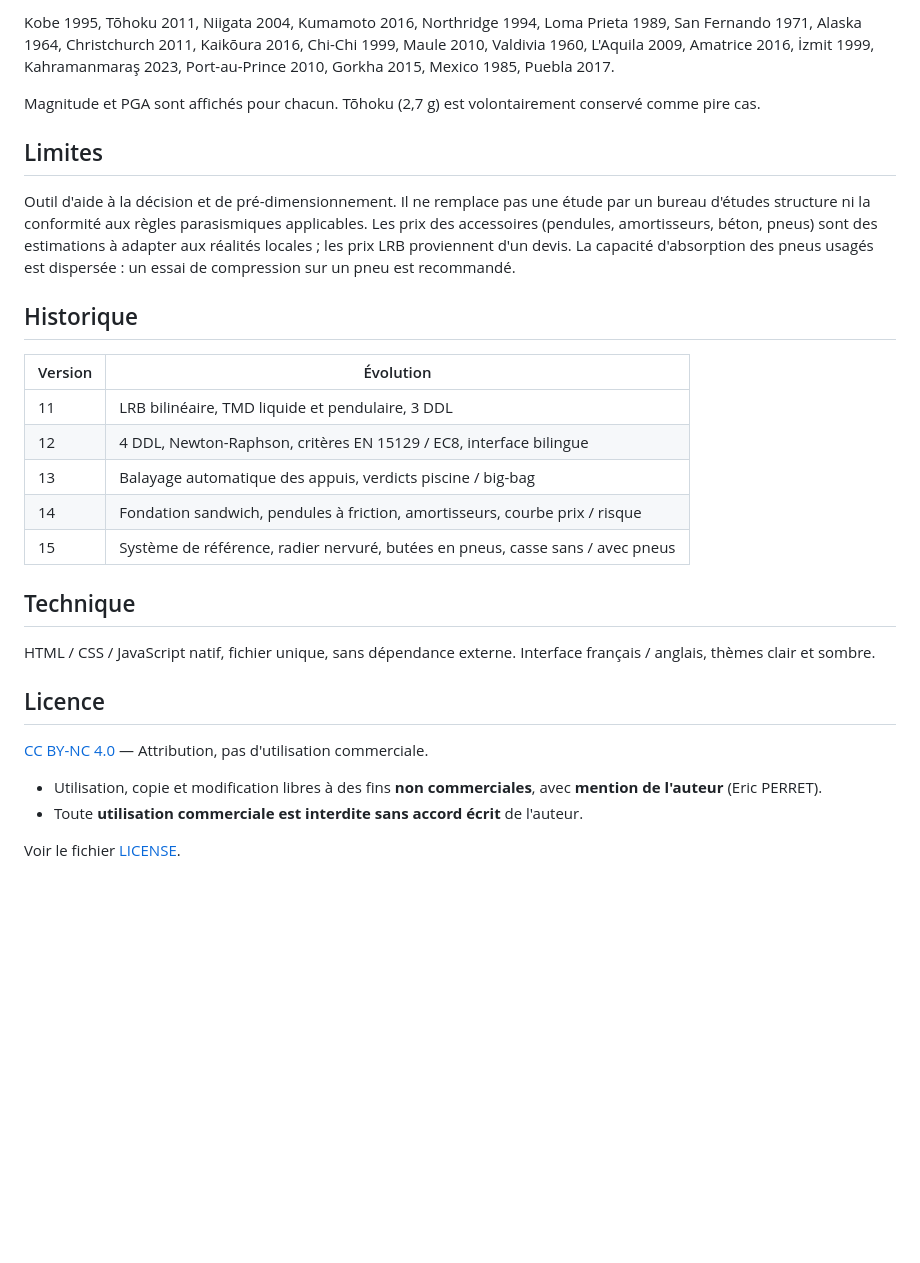
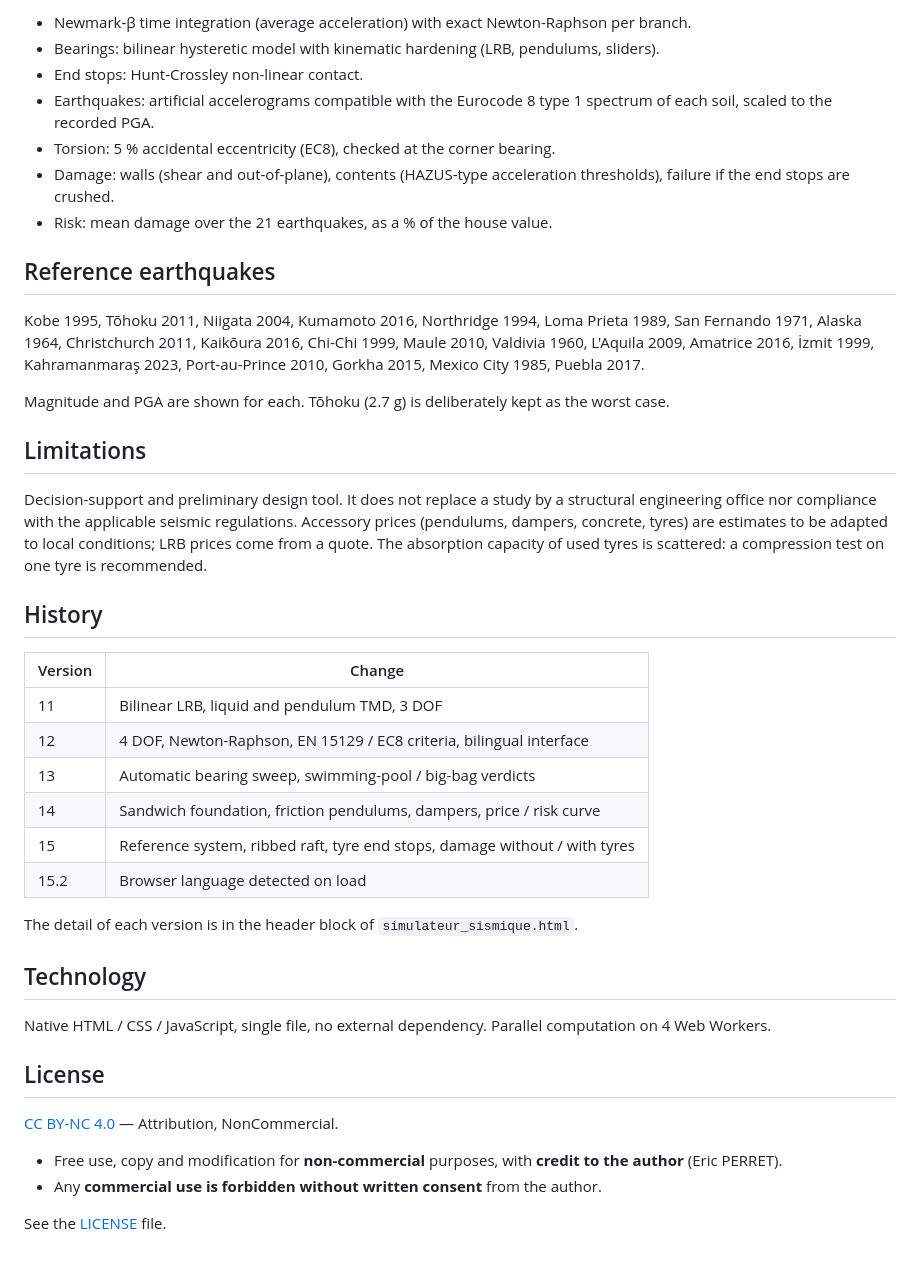
Before and after one commit to ericperret/Sismic, a Markdown page: README.md, the part around one of its changes. Rendered like a GitHub page; blank space fills up the shorter version.

```diff
--- a/README.md
+++ b/README.md
@@ -57,33 +56,46 @@ Les prix sont modifiables dans l'en-tête : la courbe se met à jour instantané
 
-Kobe 1995, Tōhoku 2011, Niigata 2004, Kumamoto 2016, Northridge 1994, Loma Prieta 1989, San Fernando 1971, Alaska 1964, Christchurch 2011, Kaikōura 2016, Chi-Chi 1999, Maule 2010, Valdivia 1960, L'Aquila 2009, Amatrice 2016, İzmit 1999, Kahramanmaraş 2023, Port-au-Prince 2010, Gorkha 2015, Mexico 1985, Puebla 2017.
+- Newmark-β time integration (average acceleration) with exact Newton-Raphson per branch.
+- Bearings: bilinear hysteretic model with kinematic hardening (LRB, pendulums, sliders).
+- End stops: Hunt-Crossley non-linear contact.
+- Earthquakes: artificial accelerograms compatible with the Eurocode 8 type 1 spectrum of each soil, scaled to the recorded PGA.
+- Torsion: 5 % accidental eccentricity (EC8), checked at the corner bearing.
+- Damage: walls (shear and out-of-plane), contents (HAZUS-type acceleration thresholds), failure if the end stops are crushed.
+- Risk: mean damage over the 21 earthquakes, as a % of the house value.
 
-Magnitude et PGA sont affichés pour chacun. Tōhoku (2,7 g) est volontairement conservé comme pire cas.
+## Reference earthquakes
 
-## Limites
+Kobe 1995, Tōhoku 2011, Niigata 2004, Kumamoto 2016, Northridge 1994, Loma Prieta 1989, San Fernando 1971, Alaska 1964, Christchurch 2011, Kaikōura 2016, Chi-Chi 1999, Maule 2010, Valdivia 1960, L'Aquila 2009, Amatrice 2016, İzmit 1999, Kahramanmaraş 2023, Port-au-Prince 2010, Gorkha 2015, Mexico City 1985, Puebla 2017.
 
-Outil d'aide à la décision et de pré-dimensionnement. Il ne remplace pas une étude par un bureau d'études structure ni la conformité aux règles parasismiques applicables.
-Les prix des accessoires (pendules, amortisseurs, béton, pneus) sont des estimations à adapter aux réalités locales ; les prix LRB proviennent d'un devis.
-La capacité d'absorption des pneus usagés est dispersée : un essai de compression sur un pneu est recommandé.
+Magnitude and PGA are shown for each. Tōhoku (2.7 g) is deliberately kept as the worst case.
 
-## Historique
+## Limitations
 
-| Version | Évolution |
+Decision-support and preliminary design tool. It does not replace a study by a structural engineering office nor compliance with the applicable seismic regulations.
+Accessory prices (pendulums, dampers, concrete, tyres) are estimates to be adapted to local conditions; LRB prices come from a quote.
+The absorption capacity of used tyres is scattered: a compression test on one tyre is recommended.
+
+## History
+
+| Version | Change |
 |---|---|
-| 11 | LRB bilinéaire, TMD liquide et pendulaire, 3 DDL |
-| 12 | 4 DDL, Newton-Raphson, critères EN 15129 / EC8, interface bilingue |
-| 13 | Balayage automatique des appuis, verdicts piscine / big-bag |
-| 14 | Fondation sandwich, pendules à friction, amortisseurs, courbe prix / risque |
-| 15 | Système de référence, radier nervuré, butées en pneus, casse sans / avec pneus |
+| 11 | Bilinear LRB, liquid and pendulum TMD, 3 DOF |
+| 12 | 4 DOF, Newton-Raphson, EN 15129 / EC8 criteria, bilingual interface |
+| 13 | Automatic bearing sweep, swimming-pool / big-bag verdicts |
+| 14 | Sandwich foundation, friction pendulums, dampers, price / risk curve |
+| 15 | Reference system, ribbed raft, tyre end stops, damage without / with tyres |
+| 15.2 | Browser language detected on load |
 
-## Technique
+The detail of each version is in the header block of `simulateur_sismique.html`.
 
-HTML / CSS / JavaScript natif, fichier unique, sans dépendance externe. Interface français / anglais, thèmes clair et sombre.
+## Technology
 
-## Licence
+Native HTML / CSS / JavaScript, single file, no external dependency. Parallel computation on 4 Web Workers.
 
-[CC BY-NC 4.0](https://creativecommons.org/licenses/by-nc/4.0/deed.fr) — Attribution, pas d'utilisation commerciale.
+## License
 
-- Utilisation, copie et modification libres à des fins **non commerciales**, avec **mention de l'auteur** (Eric PERRET).
-- Toute **utilisation commerciale est interdite sans accord écrit** de l'auteur.
+[CC BY-NC 4.0](https://creativecommons.org/licenses/by-nc/4.0/) — Attribution, NonCommercial.
 
-Voir le fichier [LICENSE](LICENSE).
+- Free use, copy and modification for **non-commercial** purposes, with **credit to the author** (Eric PERRET).
+- Any **commercial use is forbidden without written consent** from the author.
+
+See the [LICENSE](LICENSE) file.
```
Also changed, not shown: other parts of README.md (+39 -40 lines), LISEZMOI.md (added, +101 -0 lines), screenshot_en.png (added), screenshot_fr.png (added), 1 other file.
